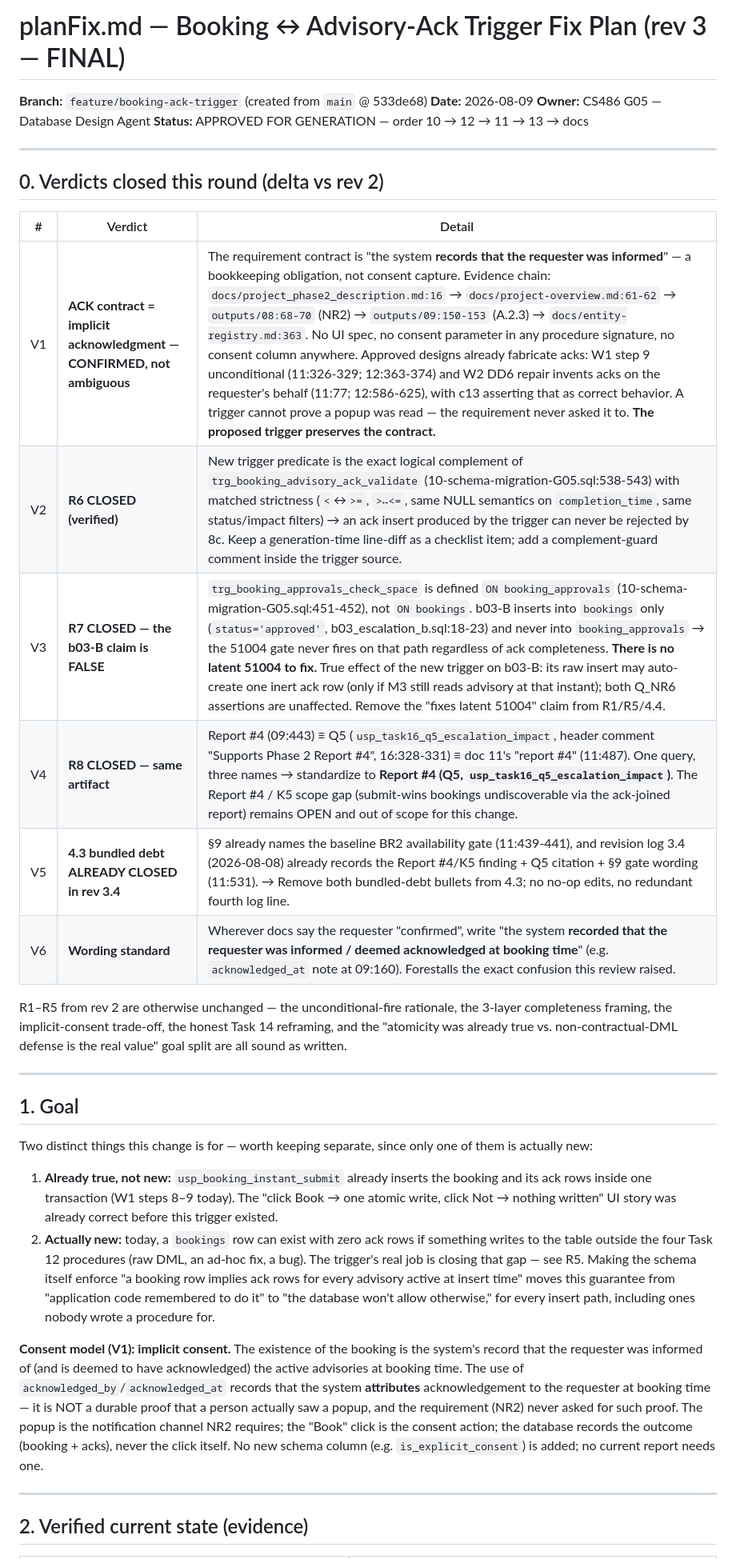
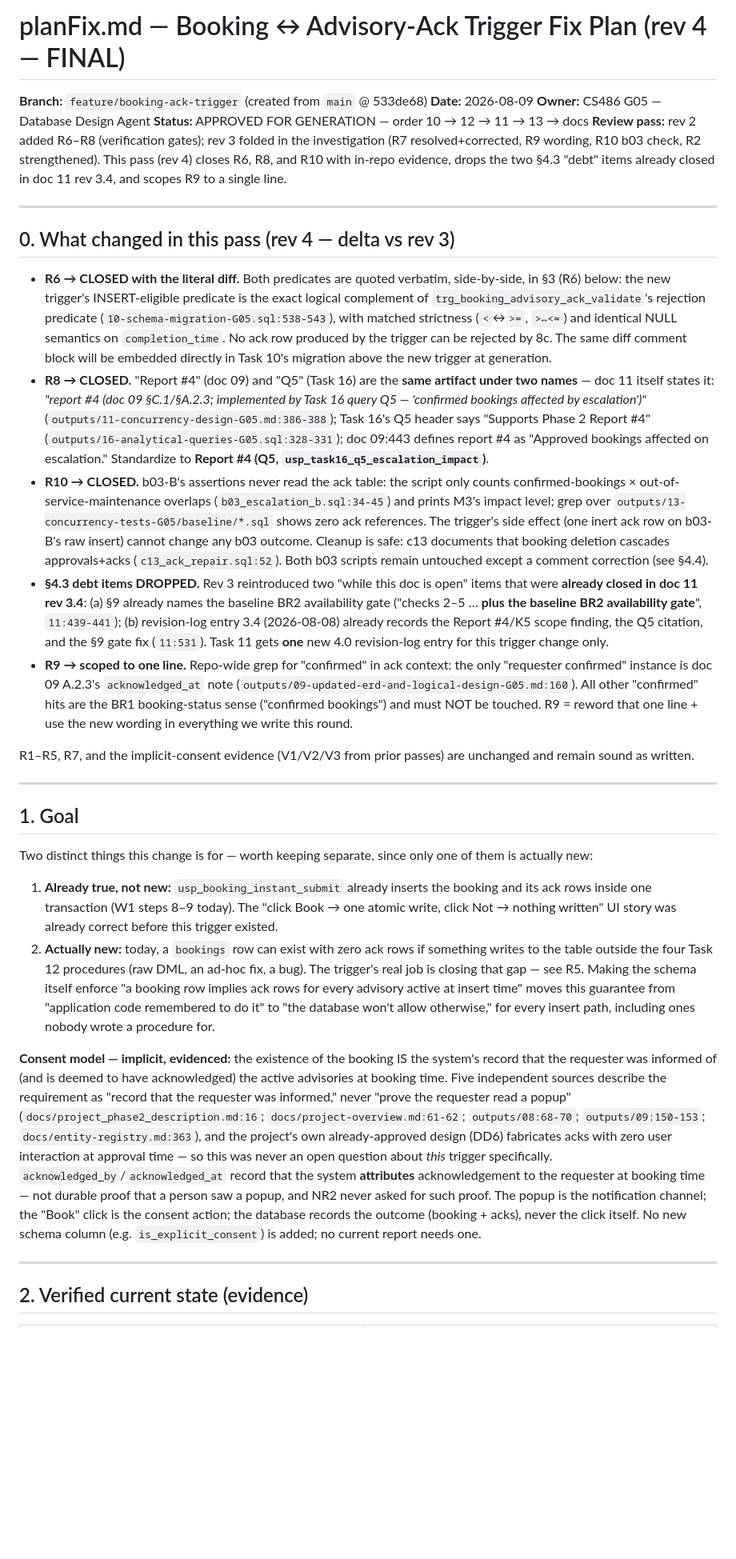
Before and after one commit to AmnO-O/CS486-Project, a Markdown page: planFix.md, the part around one of its changes. Shown at 80% size. Rendered like a GitHub page; blank space fills up the shorter version.

Commit message:
docs(plan): finalize planFix rev 4 — close R6/R8/R10, scope R9

```diff
--- a/planFix.md
+++ b/planFix.md
@@ -1,35 +1,89 @@
-# planFix.md — Booking ↔ Advisory-Ack Trigger Fix Plan (rev 3 — FINAL)
+# planFix.md — Booking ↔ Advisory-Ack Trigger Fix Plan (rev 4 — FINAL)
 
 **Branch:** `feature/booking-ack-trigger` (created from `main` @ 533de68)
 **Date:** 2026-08-09
 **Owner:** CS486 G05 — Database Design Agent
 **Status:** APPROVED FOR GENERATION — order 10 → 12 → 11 → 13 → docs
+**Review pass:** rev 2 added R6–R8 (verification gates); rev 3 folded in the
+investigation (R7 resolved+corrected, R9 wording, R10 b03 check, R2 strengthened).
+This pass (rev 4) closes R6, R8, and R10 with in-repo evidence, drops the two
+§4.3 "debt" items already closed in doc 11 rev 3.4, and scopes R9 to a single line.
 
 ---
 
-## 0. Verdicts closed this round (delta vs rev 2)
+## 0. What changed in this pass (rev 4 — delta vs rev 3)
 
-| # | Verdict | Detail |
-|---|---|---|
-| V1 | **ACK contract = implicit acknowledgment — CONFIRMED, not ambiguous** | The requirement contract is "the system **records that the requester was informed**" — a bookkeeping obligation, not consent capture. Evidence chain: `docs/project_phase2_description.md:16` → `docs/project-overview.md:61-62` → `outputs/08:68-70` (NR2) → `outputs/09:150-153` (A.2.3) → `docs/entity-registry.md:363`. No UI spec, no consent parameter in any procedure signature, no consent column anywhere. Approved designs already fabricate acks: W1 step 9 unconditional (11:326-329; 12:363-374) and W2 DD6 repair invents acks on the requester's behalf (11:77; 12:586-625), with c13 asserting that as correct behavior. A trigger cannot prove a popup was read — the requirement never asked it to. **The proposed trigger preserves the contract.** |
-| V2 | **R6 CLOSED (verified)** | New trigger predicate is the exact logical complement of `trg_booking_advisory_ack_validate` (10-schema-migration-G05.sql:538-543) with matched strictness (`<`↔`>=`, `>↔<=`, same NULL semantics on `completion_time`, same status/impact filters) → an ack insert produced by the trigger can never be rejected by 8c. Keep a generation-time line-diff as a checklist item; add a complement-guard comment inside the trigger source. |
-| V3 | **R7 CLOSED — the b03-B claim is FALSE** | `trg_booking_approvals_check_space` is defined `ON booking_approvals` (10-schema-migration-G05.sql:451-452), not `ON bookings`. b03-B inserts into `bookings` only (`status='approved'`, b03_escalation_b.sql:18-23) and never into `booking_approvals` → the 51004 gate never fires on that path regardless of ack completeness. **There is no latent 51004 to fix.** True effect of the new trigger on b03-B: its raw insert may auto-create one inert ack row (only if M3 still reads advisory at that instant); both Q_NR6 assertions are unaffected. Remove the "fixes latent 51004" claim from R1/R5/4.4. |
-| V4 | **R8 CLOSED — same artifact** | Report #4 (09:443) ≡ Q5 (`usp_task16_q5_escalation_impact`, header comment "Supports Phase 2 Report #4", 16:328-331) ≡ doc 11's "report #4" (11:487). One query, three names → standardize to **Report #4 (Q5, `usp_task16_q5_escalation_impact`)**. The Report #4 / K5 scope gap (submit-wins bookings undiscoverable via the ack-joined report) remains OPEN and out of scope for this change. |
-| V5 | **4.3 bundled debt ALREADY CLOSED in rev 3.4** | §9 already names the baseline BR2 availability gate (11:439-441), and revision log 3.4 (2026-08-08) already records the Report #4/K5 finding + Q5 citation + §9 gate wording (11:531). → Remove both bundled-debt bullets from 4.3; no no-op edits, no redundant fourth log line. |
-| V6 | **Wording standard** | Wherever docs say the requester "confirmed", write "the system **recorded that the requester was informed / deemed acknowledged at booking time**" (e.g. `acknowledged_at` note at 09:160). Forestalls the exact confusion this review raised. |
+- **R6 → CLOSED with the literal diff.** Both predicates are quoted verbatim,
+  side-by-side, in §3 (R6) below: the new trigger's INSERT-eligible predicate is the
+  exact logical complement of `trg_booking_advisory_ack_validate`'s rejection
+  predicate (`10-schema-migration-G05.sql:538-543`), with matched strictness
+  (`<`↔`>=`, `>↔<=`) and identical NULL semantics on `completion_time`. No ack row
+  produced by the trigger can be rejected by 8c. The same diff comment block will be
+  embedded directly in Task 10's migration above the new trigger at generation.
+- **R8 → CLOSED.** "Report #4" (doc 09) and "Q5" (Task 16) are the **same artifact
+  under two names** — doc 11 itself states it: *"report #4 (doc 09 §C.1/§A.2.3;
+  implemented by Task 16 query Q5 — 'confirmed bookings affected by escalation')"*
+  (`outputs/11-concurrency-design-G05.md:386-388`); Task 16's Q5 header says
+  "Supports Phase 2 Report #4" (`outputs/16-analytical-queries-G05.sql:328-331`);
+  doc 09:443 defines report #4 as "Approved bookings affected on escalation."
+  Standardize to **Report #4 (Q5, `usp_task16_q5_escalation_impact`)**.
+- **R10 → CLOSED.** b03-B's assertions never read the ack table: the script only
+  counts confirmed-bookings × out-of-service-maintenance overlaps (`b03_escalation_b.sql:34-45`)
+  and prints M3's impact level; grep over `outputs/13-concurrency-tests-G05/baseline/*.sql`
+  shows zero ack references. The trigger's side effect (one inert ack row on b03-B's
+  raw insert) cannot change any b03 outcome. Cleanup is safe: c13 documents that
+  booking deletion cascades approvals+acks (`c13_ack_repair.sql:52`). Both b03
+  scripts remain untouched except a comment correction (see §4.4).
+- **§4.3 debt items DROPPED.** Rev 3 reintroduced two "while this doc is open" items
+  that were **already closed in doc 11 rev 3.4**: (a) §9 already names the baseline
+  BR2 availability gate ("checks 2–5 … **plus the baseline BR2 availability gate**",
+  `11:439-441`); (b) revision-log entry 3.4 (2026-08-08) already records the
+  Report #4/K5 scope finding, the Q5 citation, and the §9 gate fix (`11:531`). Task 11
+  gets **one** new 4.0 revision-log entry for this trigger change only.
+- **R9 → scoped to one line.** Repo-wide grep for "confirmed" in ack context: the
+  only "requester confirmed" instance is doc 09 A.2.3's `acknowledged_at` note
+  (`outputs/09-updated-erd-and-logical-design-G05.md:160`). All other "confirmed"
+  hits are the BR1 booking-status sense ("confirmed bookings") and must NOT be
+  touched. R9 = reword that one line + use the new wording in everything we write
+  this round.
 
-R1–R5 from rev 2 are otherwise unchanged — the unconditional-fire rationale, the 3-layer completeness framing, the implicit-consent trade-off, the honest Task 14 reframing, and the "atomicity was already true vs. non-contractual-DML defense is the real value" goal split are all sound as written.
+R1–R5, R7, and the implicit-consent evidence (V1/V2/V3 from prior passes) are
+unchanged and remain sound as written.
 
 ---
 
 ## 1. Goal
 
-Two distinct things this change is for — worth keeping separate, since only one of them is actually new:
+Two distinct things this change is for — worth keeping separate, since only one of
+them is actually new:
 
-1. **Already true, not new:** `usp_booking_instant_submit` already inserts the booking and its ack rows inside one transaction (W1 steps 8–9 today). The "click Book → one atomic write, click Not → nothing written" UI story was already correct before this trigger existed.
-2. **Actually new:** today, a `bookings` row can exist with zero ack rows if something writes to the table outside the four Task 12 procedures (raw DML, an ad-hoc fix, a bug). The trigger's real job is closing that gap — see R5. Making the schema itself enforce "a booking row implies ack rows for every advisory active at insert time" moves this guarantee from "application code remembered to do it" to "the database won't allow otherwise," for every insert path, including ones nobody wrote a procedure for.
+1. **Already true, not new:** `usp_booking_instant_submit` already inserts the
+   booking and its ack rows inside one transaction (W1 steps 8–9 today). The "click
+   Book → one atomic write, click Not → nothing written" UI story was already
+   correct before this trigger existed.
+2. **Actually new:** today, a `bookings` row can exist with zero ack rows if
+   something writes to the table outside the four Task 12 procedures (raw DML, an
+   ad-hoc fix, a bug). The trigger's real job is closing that gap — see R5. Making
+   the schema itself enforce "a booking row implies ack rows for every advisory
+   active at insert time" moves this guarantee from "application code remembered
+   to do it" to "the database won't allow otherwise," for every insert path,
+   including ones nobody wrote a procedure for.
 
-**Consent model (V1): implicit consent.** The existence of the booking is the system's record that the requester was informed of (and is deemed to have acknowledged) the active advisories at booking time. The use of `acknowledged_by`/`acknowledged_at` records that the system **attributes** acknowledgement to the requester at booking time — it is NOT a durable proof that a person actually saw a popup, and the requirement (NR2) never asked for such proof. The popup is the notification channel NR2 requires; the "Book" click is the consent action; the database records the outcome (booking + acks), never the click itself. No new schema column (e.g. `is_explicit_consent`) is added; no current report needs one.
+**Consent model — implicit, evidenced:** the existence of the booking IS the
+system's record that the requester was informed of (and is deemed to have
+acknowledged) the active advisories at booking time. Five independent sources
+describe the requirement as "record that the requester was informed," never "prove
+the requester read a popup" (`docs/project_phase2_description.md:16`;
+`docs/project-overview.md:61-62`; `outputs/08:68-70`; `outputs/09:150-153`;
+`docs/entity-registry.md:363`), and the project's own already-approved design (DD6)
+fabricates acks with zero user interaction at approval time — so this was never an
+open question about *this* trigger specifically. `acknowledged_by`/`acknowledged_at`
+record that the system **attributes** acknowledgement to the requester at booking
+time — not durable proof that a person saw a popup, and NR2 never asked for such
+proof. The popup is the notification channel; the "Book" click is the consent
+action; the database records the outcome (booking + acks), never the click itself.
+No new schema column (e.g. `is_explicit_consent`) is added; no current report
+needs one.
 
 ---
 
```
Also changed, not shown: other parts of planFix.md (+198 -66 lines).
